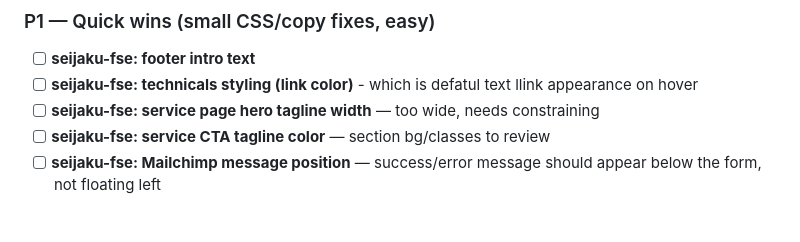
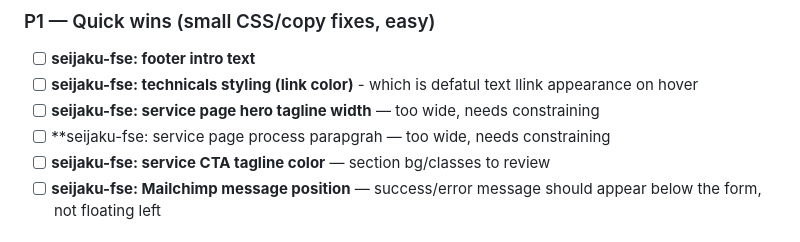
Before and after one commit to wolfthemes/wolf-claude-memory, a Markdown page: TASKS.md, the part around the change. Rendered like a GitHub page.

Commit message:
vault backup: 2026-06-25 11:09:26

```diff
--- a/TASKS.md
+++ b/TASKS.md
@@ -15,6 +15,7 @@
 - [ ] **seijaku-fse: footer intro text**
 - [ ] **seijaku-fse: technicals styling (link color)** - which is defatul text llink appearance on hover
 - [ ] **seijaku-fse: service page hero tagline width** — too wide, needs constraining
+- [ ] **seijaku-fse: service page process parapgrah — too wide, needs constraining
 - [ ] **seijaku-fse: service CTA tagline color** — section bg/classes to review
 - [ ] **seijaku-fse: Mailchimp message position** — success/error message should appear below the form, not floating left
 
```
